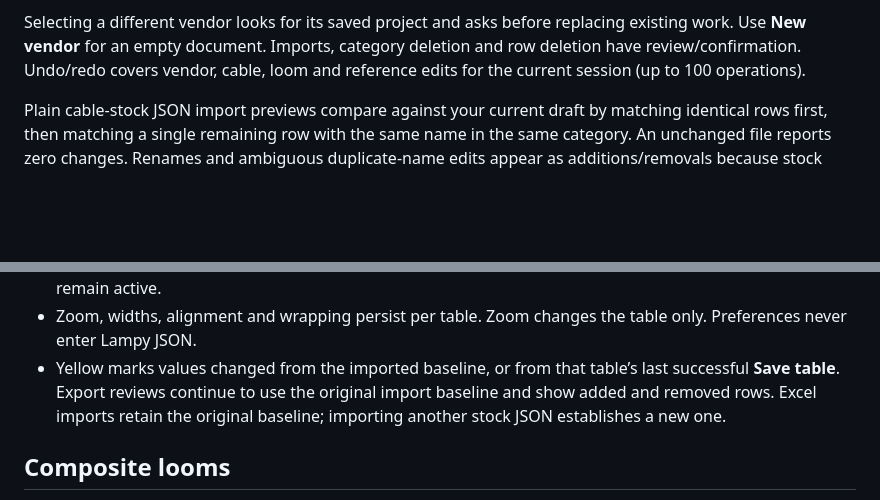
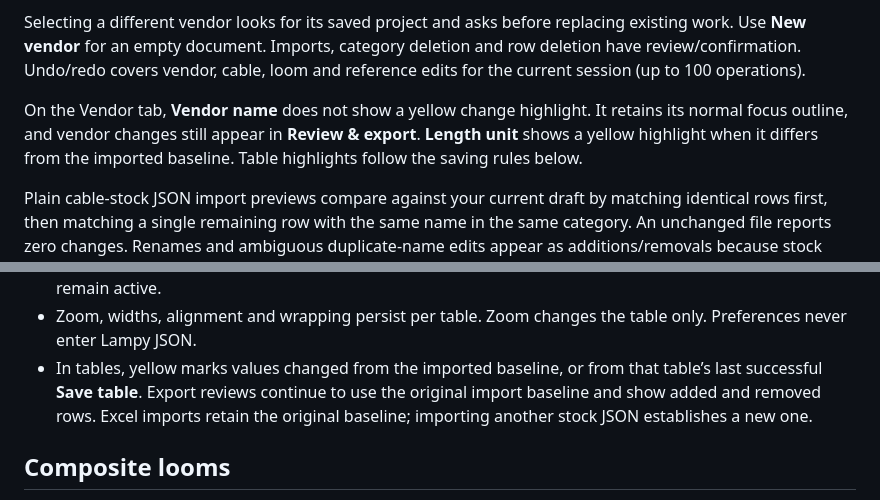
Before and after one commit to Ai-Lampy/Cable-Stocker, a Markdown page: README.md, 2 parts joined by grey strips. Drawn GitHub-style; blank space fills up the shorter version.

```diff
--- a/README.md
+++ b/README.md
@@ -60,6 +60,8 @@ For manual GitHub Pages upload, retain the complete folder structure and use thi
 
 Selecting a different vendor looks for its saved project and asks before replacing existing work. Use **New vendor** for an empty document. Imports, category deletion and row deletion have review/confirmation. Undo/redo covers vendor, cable, loom and reference edits for the current session (up to 100 operations).
 
+On the Vendor tab, **Vendor name** does not show a yellow change highlight. It retains its normal focus outline, and vendor changes still appear in **Review & export**. **Length unit** shows a yellow highlight when it differs from the imported baseline. Table highlights follow the saving rules below.
+
 Plain cable-stock JSON import previews compare against your current draft by matching identical rows first, then matching a single remaining row with the same name in the same category. An unchanged file reports zero changes. Renames and ambiguous duplicate-name edits appear as additions/removals because stock JSON has no persistent row IDs. Project backups retain their existing ID-based comparison. Cancelling leaves your draft untouched; accepting a stock JSON import establishes a fresh baseline.
 
 ## Three output types
@@ -90,7 +92,7 @@ Every cable table, Settings table and the main loom table has **Save table** but
 - Drag a header separator to resize. Focus the separator and use left/right arrows for keyboard resizing. Editable columns can shrink to 1 px (the non-zero geometry guard) and expand again; narrow content is clipped or scrollable without changing its data. The row-number gutter stays 42 px. Chosen widths persist per table, including at different zoom levels.
 - Click a heading to sort ascending/descending. **Clear sort** restores the default ascending order. Search filters displayed rows. Clear the search filter before extending the table with pasted rows; sorting can remain active.
 - Zoom, widths, alignment and wrapping persist per table. Zoom changes the table only. Preferences never enter Lampy JSON.
-- Yellow marks values changed from the imported baseline, or from that table’s last successful **Save table**. Export reviews continue to use the original import baseline and show added and removed rows. Excel imports retain the original baseline; importing another stock JSON establishes a new one.
+- In tables, yellow marks values changed from the imported baseline, or from that table’s last successful **Save table**. Export reviews continue to use the original import baseline and show added and removed rows. Excel imports retain the original baseline; importing another stock JSON establishes a new one.
 
 ## Composite looms
 
```
Also changed, not shown: CHANGELOG.md (+2 -0 lines), UPDATES.md (+2 -0 lines).
